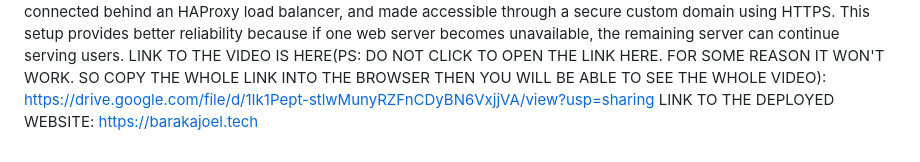
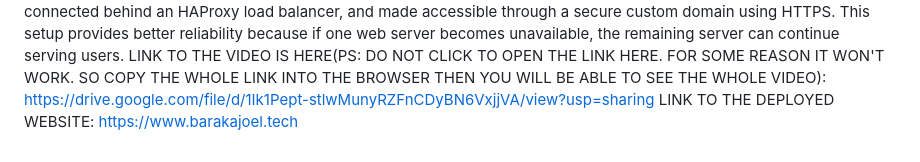
Before and after one commit to jhakiziman2-cloud/SUMMATIVE-WEB-INFRA, a Markdown page: README.md, the part around the change. Drawn GitHub-style.

Commit message:
summative

```diff
--- a/README.md
+++ b/README.md
@@ -53,4 +53,4 @@ The final step involved connecting the load balancer to the configured domain an
 The complete request flow became: users access the application through the domain, the request reaches the HAProxy load balancer, HAProxy distributes the request between web-01 and web-02, and the selected Nginx server delivers the Bitta application files to the user. To verify that load balancing was working correctly, temporary identifiers were added to both web servers. Refreshing the application through the load balancer showed requests being served by different servers, confirming that HAProxy was successfully distributing traffic using the round-robin method.
 At the end of the deployment process, the Bitta application was successfully hosted on two separate web servers with Nginx, connected behind an HAProxy load balancer, and made accessible through a secure custom domain using HTTPS. This setup provides better reliability because if one web server becomes unavailable, the remaining server can continue serving users.
 LINK TO THE VIDEO IS HERE(PS: DO NOT CLICK TO OPEN THE LINK HERE. FOR SOME REASON IT WON'T WORK. SO COPY THE WHOLE LINK INTO THE BROWSER THEN YOU WILL BE ABLE TO SEE THE WHOLE VIDEO): https://drive.google.com/file/d/1Ik1Pept-stlwMunyRZFnCDyBN6VxjjVA/view?usp=sharing
-LINK TO THE DEPLOYED WEBSITE: https://barakajoel.tech
+LINK TO THE DEPLOYED WEBSITE: https://www.barakajoel.tech
```
